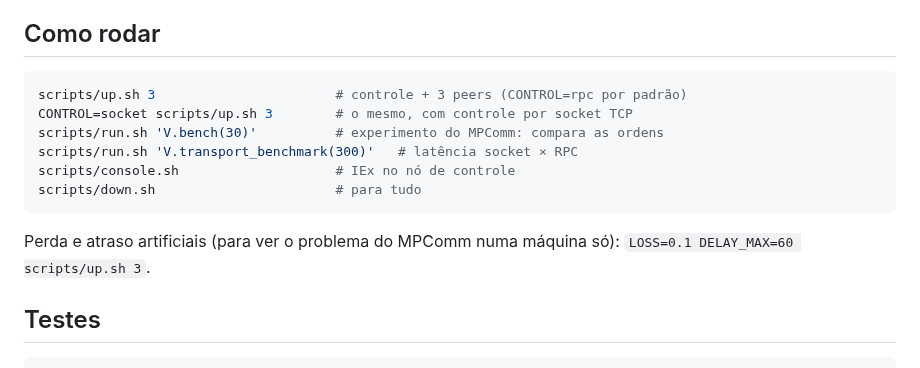
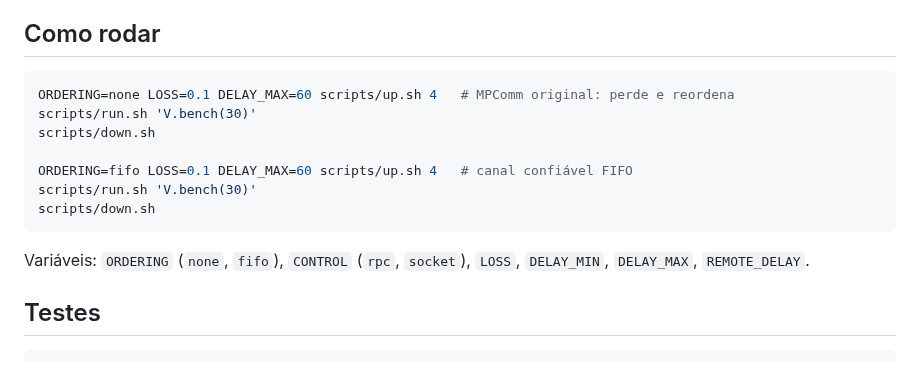
Before and after one commit to AndreFilho0/TrucoON, a Markdown page: README.md, the part around one of its changes. Drawn GitHub-style.

````diff
--- a/README.md
+++ b/README.md
@@ -121,16 +134,17 @@ as versões acima.
 ## Como rodar
 
 ```bash
-scripts/up.sh 3                       # controle + 3 peers (CONTROL=rpc por padrão)
-CONTROL=socket scripts/up.sh 3        # o mesmo, com controle por socket TCP
-scripts/run.sh 'V.bench(30)'          # experimento do MPComm: compara as ordens
-scripts/run.sh 'V.transport_benchmark(300)'   # latência socket × RPC
-scripts/console.sh                    # IEx no nó de controle
-scripts/down.sh                       # para tudo
+ORDERING=none LOSS=0.1 DELAY_MAX=60 scripts/up.sh 4   # MPComm original: perde e reordena
+scripts/run.sh 'V.bench(30)'
+scripts/down.sh
+
+ORDERING=fifo LOSS=0.1 DELAY_MAX=60 scripts/up.sh 4   # canal confiável FIFO
+scripts/run.sh 'V.bench(30)'
+scripts/down.sh
 ```
 
-Perda e atraso artificiais (para ver o problema do MPComm numa máquina só):
-`LOSS=0.1 DELAY_MAX=60 scripts/up.sh 3`.
+Variáveis: `ORDERING` (`none`, `fifo`), `CONTROL` (`rpc`, `socket`), `LOSS`,
+`DELAY_MIN`, `DELAY_MAX`, `REMOTE_DELAY`.
 
 ## Testes
 
````
Also changed, not shown: other parts of README.md (+19 -6 lines), docs/parte-1b-perda-fifo.md (added, +110 -0 lines), docs/diagramas/1b-camadas-peer.png (added), docs/diagramas/1b-perda-retransmissao.png (added), 12 other files.
